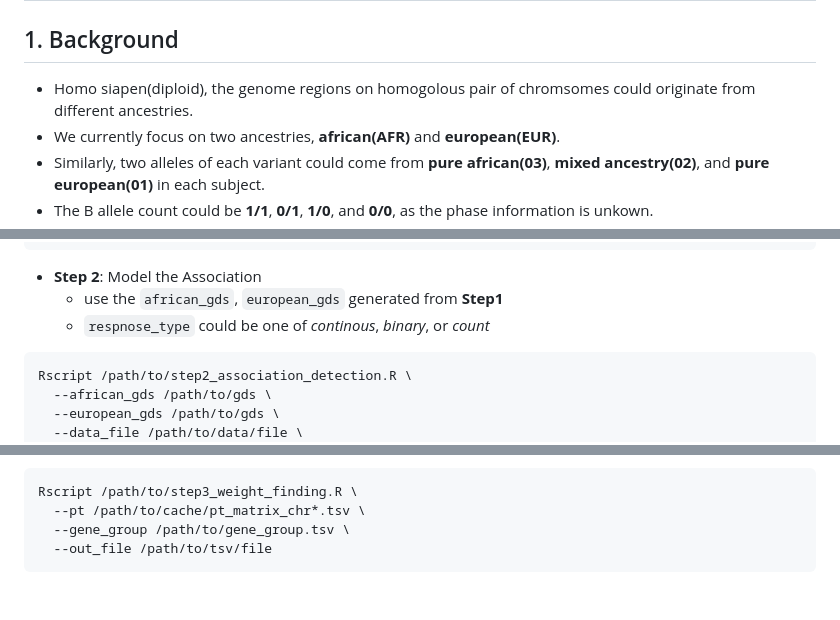
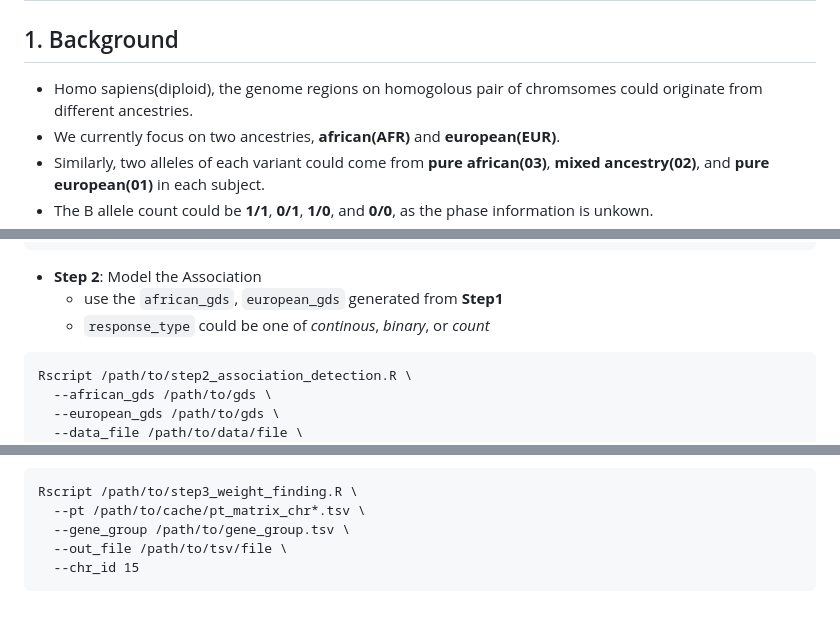
Before and after one commit to yuw444/LANTERN, a Markdown page: README.md, 3 parts joined by grey strips. Drawn GitHub-style.

Commit message:
Added new required option chr_id to step 3 command suggestion

````diff
--- a/README.md
+++ b/README.md
@@ -2,7 +2,7 @@
 
 ## 1. Background
 
-* Homo siapen(diploid), the genome regions on homogolous pair of chromsomes could originate from different ancestries.
+* Homo sapiens(diploid), the genome regions on homogolous pair of chromsomes could originate from different ancestries.
 * We currently focus on two ancestries, **african(AFR)** and **european(EUR)**.
 * Similarly, two alleles of each variant could come from **pure african(03)**, **mixed ancestry(02)**, and **pure european(01)** in each subject.
 * The B allele count could be **1/1**, **0/1**, **1/0**, and **0/0**, as the phase information is unkown.
@@ -142,7 +142,7 @@ Rscript /path/to/step1_vcf_split_by_ancestry.R \
 
 * **Step 2**: Model the Association
   * use the `african_gds`, `european_gds` generated from **Step1**
-  * `respnose_type` could be one of *continous*, *binary*, or *count*
+  * `response_type` could be one of *continous*, *binary*, or *count*
 ```
 Rscript /path/to/step2_association_detection.R \
   --african_gds /path/to/gds \
@@ -160,5 +160,6 @@ Rscript /path/to/step2_association_detection.R \
 Rscript /path/to/step3_weight_finding.R \
   --pt /path/to/cache/pt_matrix_chr*.tsv \
   --gene_group /path/to/gene_group.tsv \
-  --out_file /path/to/tsv/file
+  --out_file /path/to/tsv/file \
+  --chr_id 15
 ```
````
